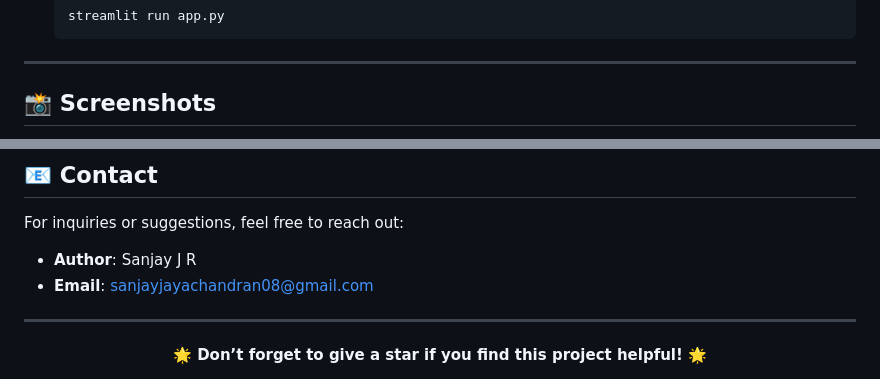
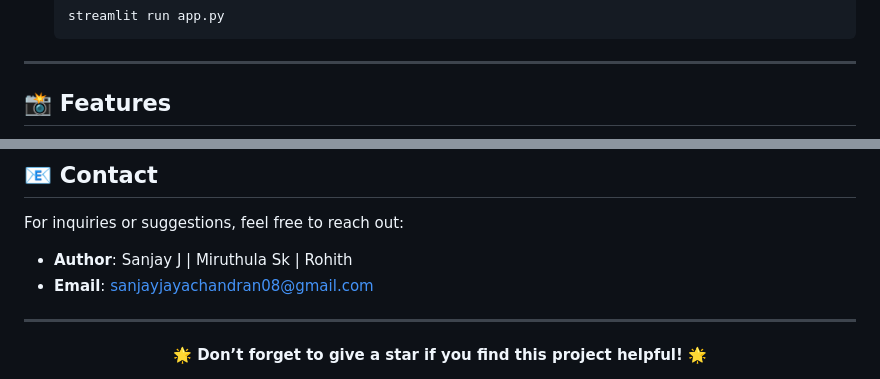
Before and after one commit to sanjayjr8/Plant-Pal, a Markdown page: README.md, 2 parts joined by grey strips. Rendered like a GitHub page.

```diff
--- a/README.md
+++ b/README.md
@@ -88,6 +88,6 @@ Follow these steps to get Plant-Pal running on your system:
 
 ---
 
-## 📸 **Screenshots**
+## 📸 **Features**
 
 <p align="center">
@@ -121,7 +121,7 @@ This project is licensed under the **MIT License**. See the [LICENSE](LICENSE) f
 
 For inquiries or suggestions, feel free to reach out:
 
-- **Author**: Sanjay J R
+- **Author**: Sanjay J | Miruthula Sk | Rohith
 - **Email**: [sanjayjayachandran08@gmail.com](@gmail.com)
 
 ---
```
Also changed, not shown: other parts of README.md (+4 -4 lines).
